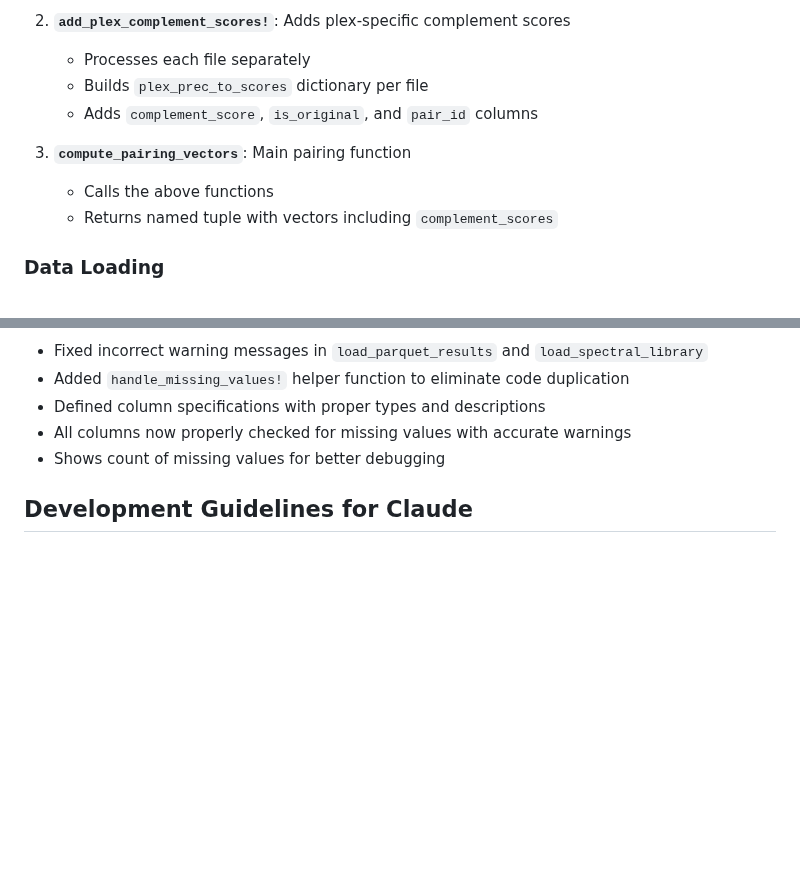
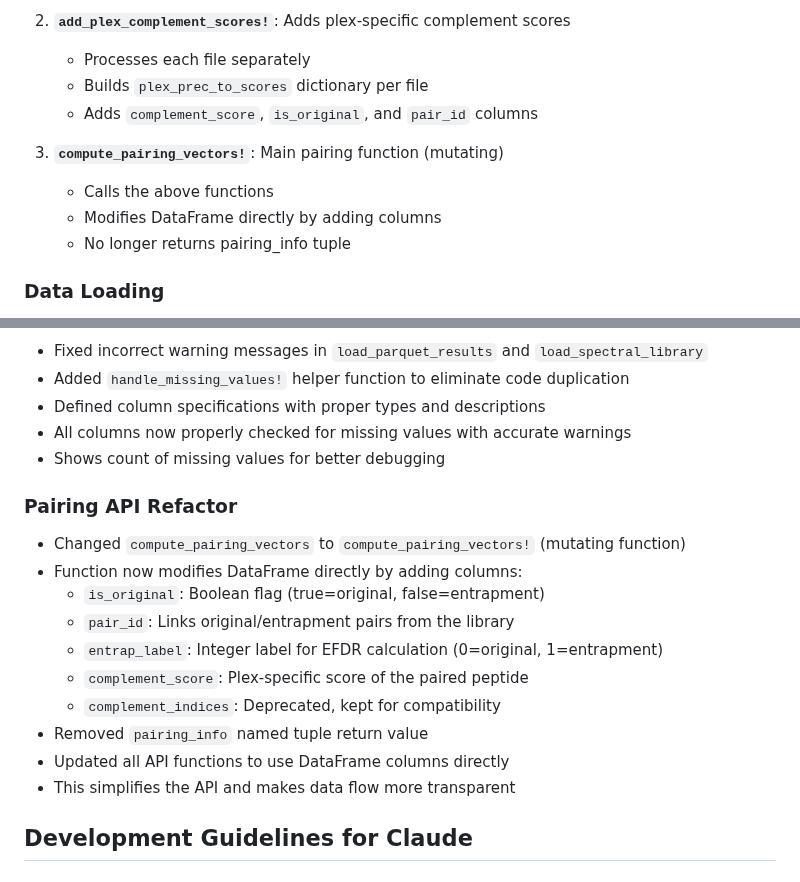
Before and after one commit to nwamsley1/EntrapmentAnalyses.jl, a Markdown page: CLAUDE.md, 2 parts joined by grey strips. Rendered like a GitHub page; blank space fills up the shorter version.

Commit message:
docs: Update CLAUDE.md with pairing API refactor documentation
- Added section documenting the compute_pairing_vectors\! refactor
- Updated function description to reflect mutating behavior
- Documented all DataFrame columns added by the function
- Explained benefits of the simplified API

```diff
--- a/CLAUDE.md
+++ b/CLAUDE.md
@@ -164,9 +164,10 @@ include("test/unit/test_protein_analysis.jl")
    - Builds `plex_prec_to_scores` dictionary per file
    - Adds `complement_score`, `is_original`, and `pair_id` columns
 
-3. **`compute_pairing_vectors`**: Main pairing function
+3. **`compute_pairing_vectors!`**: Main pairing function (mutating)
    - Calls the above functions
-   - Returns named tuple with vectors including `complement_scores`
+   - Modifies DataFrame directly by adding columns
+   - No longer returns pairing_info tuple
 
 ### Data Loading
 1. **`handle_missing_values!`**: Centralized missing value handling
@@ -263,6 +264,18 @@ score_vec = group[!, score_col]::AbstractVector{Float32}
 - All columns now properly checked for missing values with accurate warnings
 - Shows count of missing values for better debugging
 
+### Pairing API Refactor
+- Changed `compute_pairing_vectors` to `compute_pairing_vectors!` (mutating function)
+- Function now modifies DataFrame directly by adding columns:
+  - `is_original`: Boolean flag (true=original, false=entrapment)
+  - `pair_id`: Links original/entrapment pairs from the library
+  - `entrap_label`: Integer label for EFDR calculation (0=original, 1=entrapment)
+  - `complement_score`: Plex-specific score of the paired peptide
+  - `complement_indices`: Deprecated, kept for compatibility
+- Removed `pairing_info` named tuple return value
+- Updated all API functions to use DataFrame columns directly
+- This simplifies the API and makes data flow more transparent
+
 ## Development Guidelines for Claude
 
 ### Key Instructions
```
